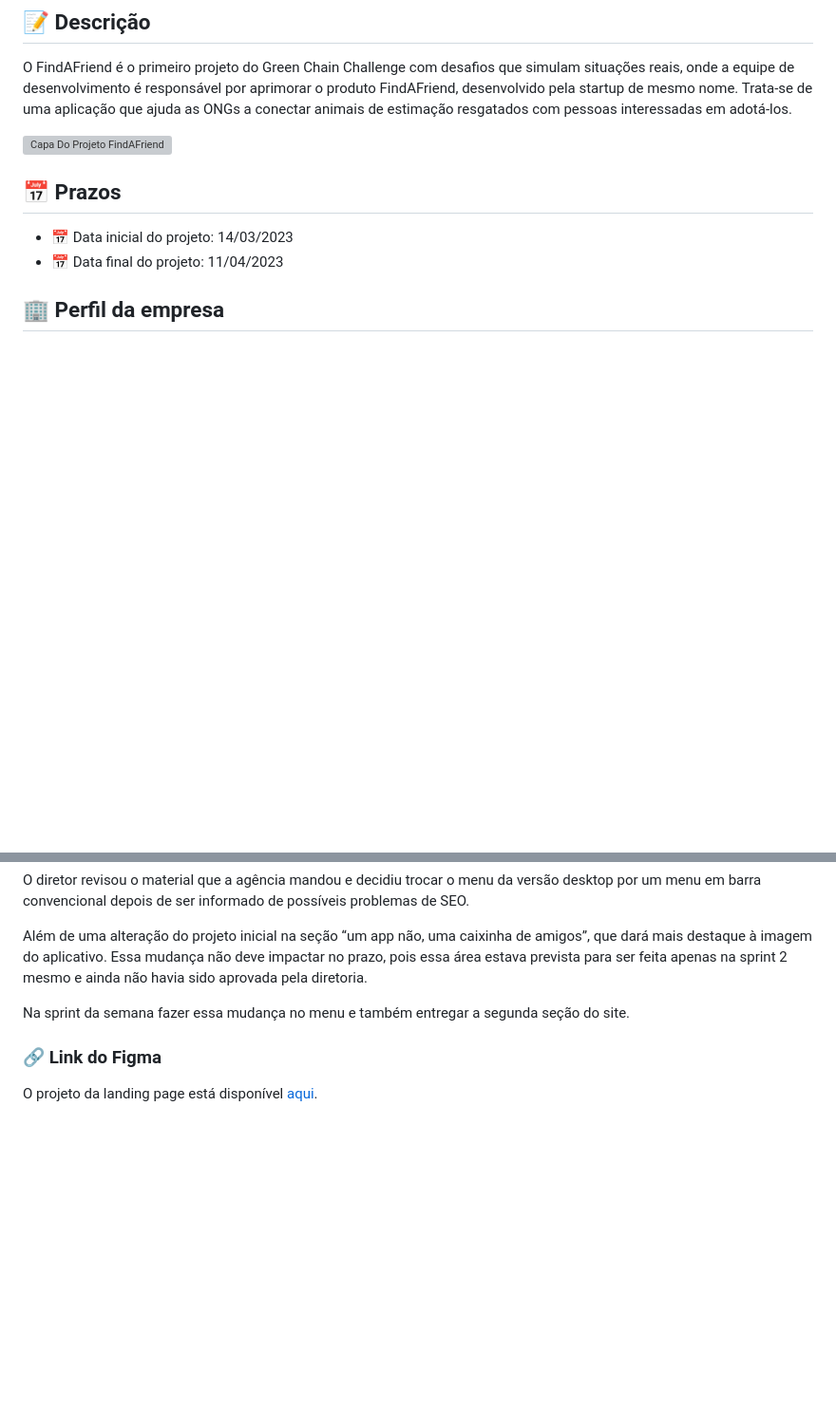
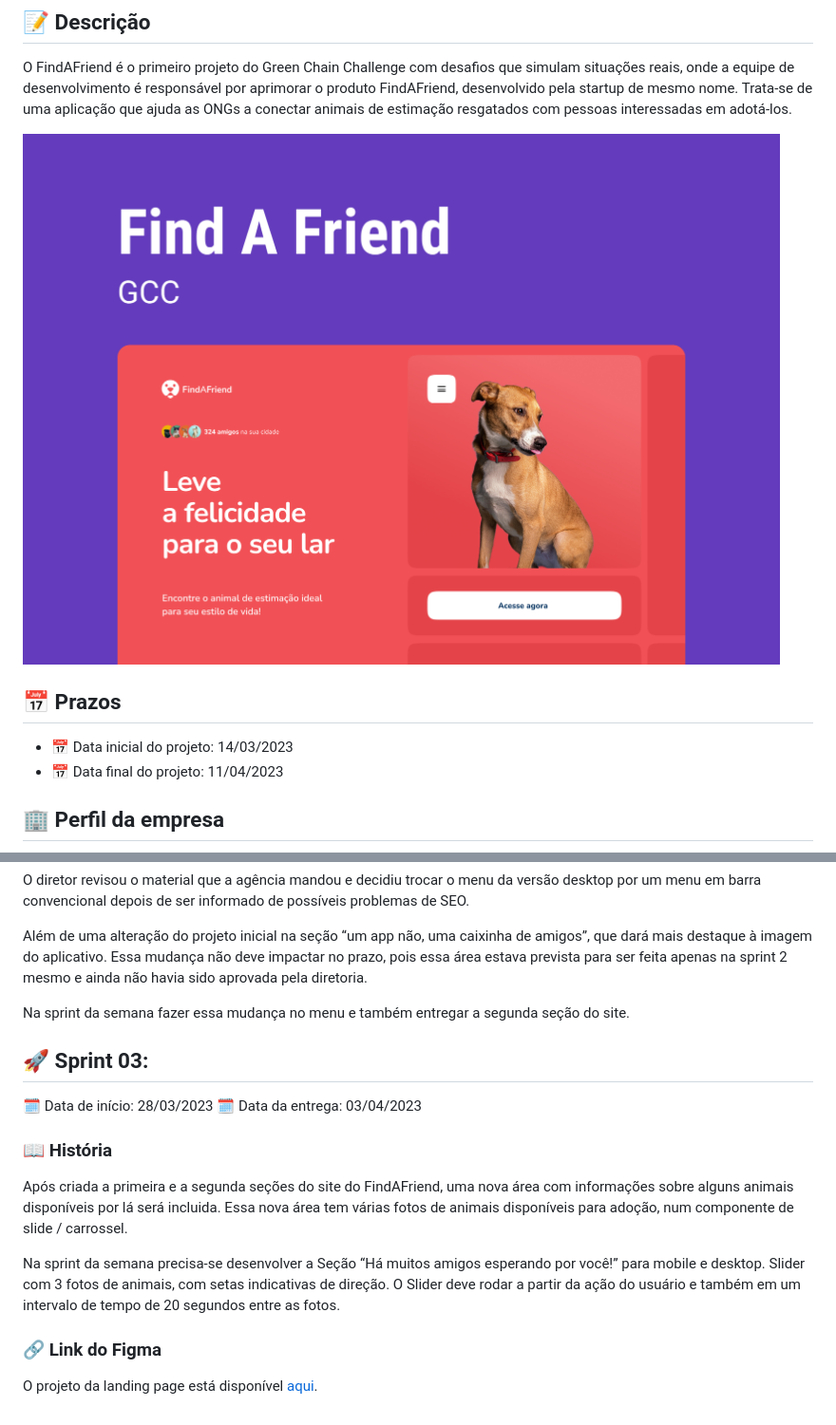
Before and after one commit to jpfagundes/FindAFriend, a Markdown page: README.md, 2 parts joined by grey strips. Shown at 95% size. GitHub-like rendering; pictures changed too: assets/images/capa.png (added); blank space fills up the shorter version; grey boxes are pictures that could not be loaded.

Commit message:
sprint 02

```diff
--- a/README.md
+++ b/README.md
@@ -4,7 +4,7 @@
 
 O FindAFriend é o primeiro projeto do Green Chain Challenge com desafios que simulam situações reais, onde a equipe de desenvolvimento é responsável por aprimorar o produto FindAFriend, desenvolvido pela startup de mesmo nome. Trata-se de uma aplicação que ajuda as ONGs a conectar animais de estimação resgatados com pessoas interessadas em adotá-los.
 
-<img alt="Capa Do Projeto FindAFriend" src="assets/images/Capa.png">
+<img alt="Capa Do Projeto FindAFriend" src="assets/images/capa.png">
 
 ## 📅 Prazos
 
@@ -80,5 +80,16 @@ Além de uma alteração do projeto inicial na seção “um app não, uma caixi
 
 Na sprint da semana fazer essa mudança no menu e também entregar a segunda seção do site.
 
+## 🚀 Sprint 03:
+
+🗓️ Data de início: 28/03/2023
+🗓️ Data da entrega: 03/04/2023
+
+### 📖 História
+
+Após criada a primeira e a segunda seções do site do FindAFriend, uma nova área com informações sobre alguns animais disponíveis por lá será incluida. Essa nova área tem várias fotos de animais disponíveis para adoção, num componente de slide / carrossel.
+
+Na sprint da semana precisa-se desenvolver a Seção “Há muitos amigos esperando por você!” para mobile e desktop. Slider com 3 fotos de animais, com setas indicativas de direção. O Slider deve rodar a partir da ação do usuário e também em um intervalo de tempo de 20 segundos entre as fotos.
+
 ### 🔗 Link do Figma
 
```
Also changed, not shown: other parts of README.md (+1 -1 lines), assets/images/aldo.png (added), assets/images/app.png (added), assets/images/cleiton.png (added), assets/images/hamilton.png (added), 4 other files.
